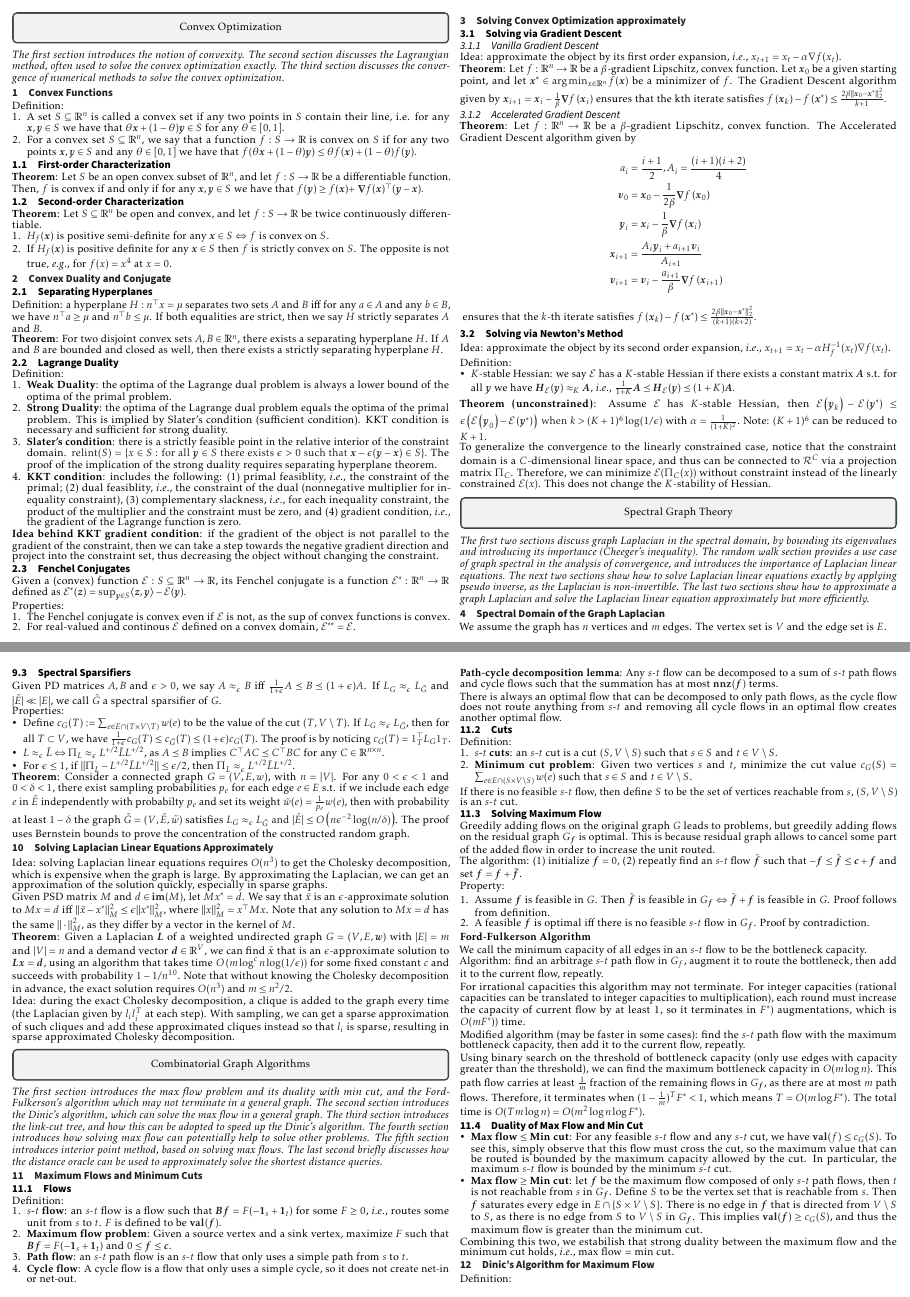
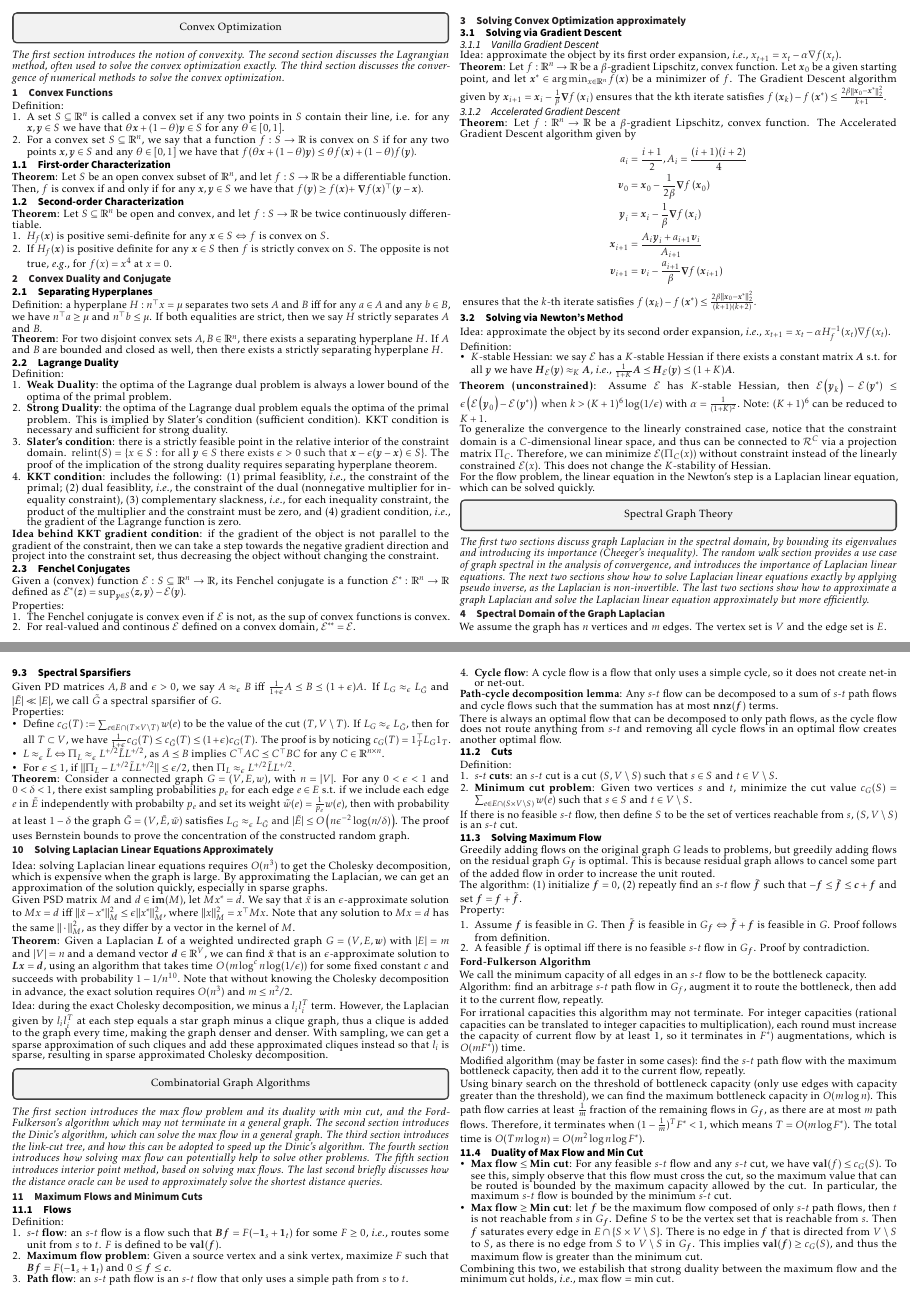
Before and after one commit to AlgebraLoveme/AGAO-cheatsheet, a LaTeX document (main.tex, which reads sections/convexity/gradient_descent.tex, sections/spectral/approximate_linear.tex): pages 1 and 4 of 6, joined at a grey line. The pictures show the PDF file main.pdf that the author committed with the source.

Commit message:
revision

```diff
--- a/sections/convexity/gradient_descent.tex
+++ b/sections/convexity/gradient_descent.tex
@@ -47,3 +47,5 @@ Definition:
 \textbf{Theorem (unconstrained)}: Assume $\mathcal{E}$ has $K$-stable Hessian, then $\mathcal{E}\left(\boldsymbol{y}_{k}\right)-\mathcal{E}\left(\boldsymbol{y}^{*}\right) \leq \epsilon\left(\mathcal{E}\left(\boldsymbol{y}_{0}\right)-\mathcal{E}\left(\boldsymbol{y}^{*}\right)\right) \text { when } k>(K+1)^{6} \log (1 / \epsilon)$ with $\alpha = \frac{1}{(1+K)^2}$. Note: $(K+1)^6$ can be reduced to $K+1$.
 
 To generalize the convergence to the linearly constrained case, notice that the constraint domain is a $C$-dimensional linear space, and thus can be connected to $\mathcal{R}^C$ via a projection matrix $\Pi_C$. Therefore, we can minimize $\mathcal{E}(\Pi_C(x))$ without constraint instead of the linearly constrained $\mathcal{E}(x)$. This does not change the $K$-stability of Hessian.
+
+For the flow problem, the linear equation in the Newton's step is a Laplacian linear equation, which can be solved quickly.
--- a/sections/spectral/approximate_linear.tex
+++ b/sections/spectral/approximate_linear.tex
@@ -6,4 +6,4 @@ Given PSD matrix $M$ and $d \in \im(M)$, let $M x^* = d$. We say that $\tilde{x}
 
 \textbf{Theorem}: Given a Laplacian $\boldsymbol{L}$ of a weighted undirected graph $G=(V, E, \boldsymbol{w})$ with $|E|=m$ and $|V|=n$ and a demand vector $\boldsymbol{d} \in \mathbb{R}^{V}$, we can find $\tilde{\boldsymbol{x}}$ that is an $\epsilon$-approximate solution to $\boldsymbol{L x}=\boldsymbol{d}$, using an algorithm that takes time $O\left(m \log ^{c} n \log (1 / \epsilon)\right)$ for some fixed constant $c$ and succeeds with probability $1-1 / n^{10}$. Note that without knowing the Cholesky decomposition in advance, the exact solution requires $O(n^3)$ and $m \le n^2 / 2$.
 
-Idea: during the exact Cholesky decomposition, a clique is added to the graph every time (the Laplacian given by $l_i l_i^T$ at each step). With sampling, we can get a sparse approximation of such cliques and add these approximated cliques instead so that $l_i$ is sparse, resulting in sparse approximated Cholesky decomposition.
+Idea: during the exact Cholesky decomposition, we minus a $l_i l_i^T$ term. However, the Laplacian given by $l_i l_i^T$ at each step equals a star graph minus a clique graph, thus a clique is added to the graph every time, making the graph denser and denser. With sampling, we can get a sparse approximation of such cliques and add these approximated cliques instead so that $l_i$ is sparse, resulting in sparse approximated Cholesky decomposition.
```
Also changed, not shown: main.pdf, 1 other file.
